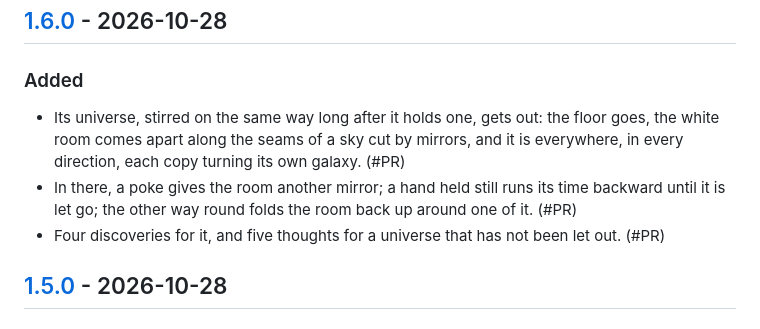
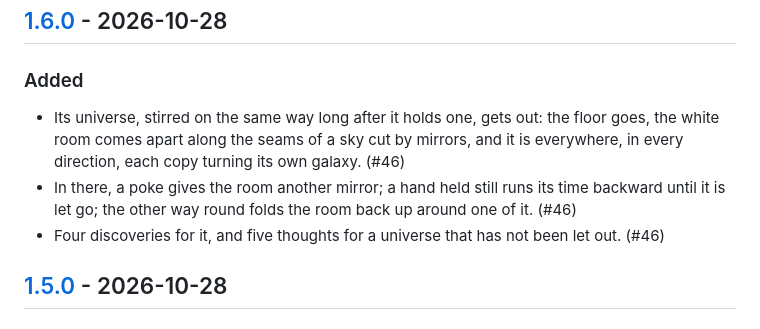
Before and after one commit to antoniwan/the-object, a Markdown page: CHANGELOG.md, the part around the change. GitHub-like rendering.

Commit message:
Changelog: name the pull request
Co-Authored-By: Claude Opus 5.5 <noreply@anthropic.com>
Claude-Session: https://claude.ai/code/session_01KBsxCWr7iTe8f4YAxFYyum

```diff
--- a/CHANGELOG.md
+++ b/CHANGELOG.md
@@ -15,9 +15,9 @@ Every merge to `main` is deployed, so every pull request is a release and carrie
 ## [1.6.0] - 2026-10-28
 
 ### Added
-- Its universe, stirred on the same way long after it holds one, gets out: the floor goes, the white room comes apart along the seams of a sky cut by mirrors, and it is everywhere, in every direction, each copy turning its own galaxy. (#PR)
-- In there, a poke gives the room another mirror; a hand held still runs its time backward until it is let go; the other way round folds the room back up around one of it. (#PR)
-- Four discoveries for it, and five thoughts for a universe that has not been let out. (#PR)
+- Its universe, stirred on the same way long after it holds one, gets out: the floor goes, the white room comes apart along the seams of a sky cut by mirrors, and it is everywhere, in every direction, each copy turning its own galaxy. (#46)
+- In there, a poke gives the room another mirror; a hand held still runs its time backward until it is let go; the other way round folds the room back up around one of it. (#46)
+- Four discoveries for it, and five thoughts for a universe that has not been let out. (#46)
 ## [1.5.0] - 2026-10-28
 
 ### Added
```
